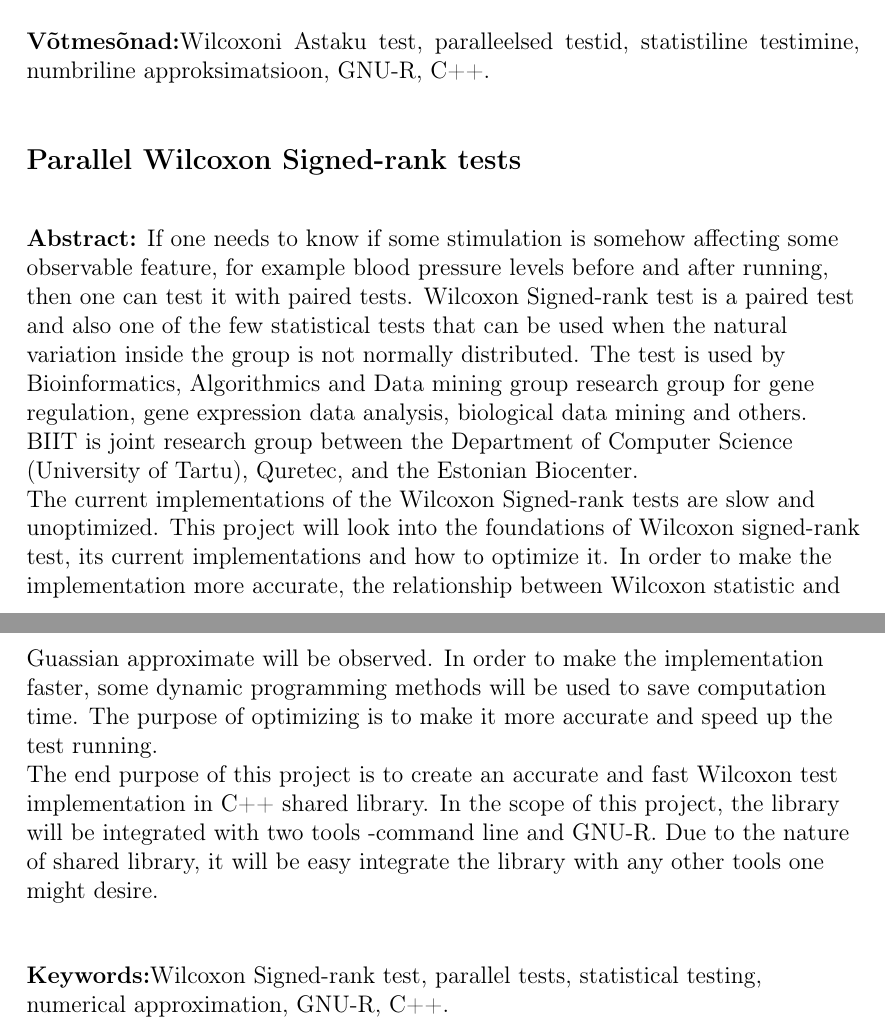
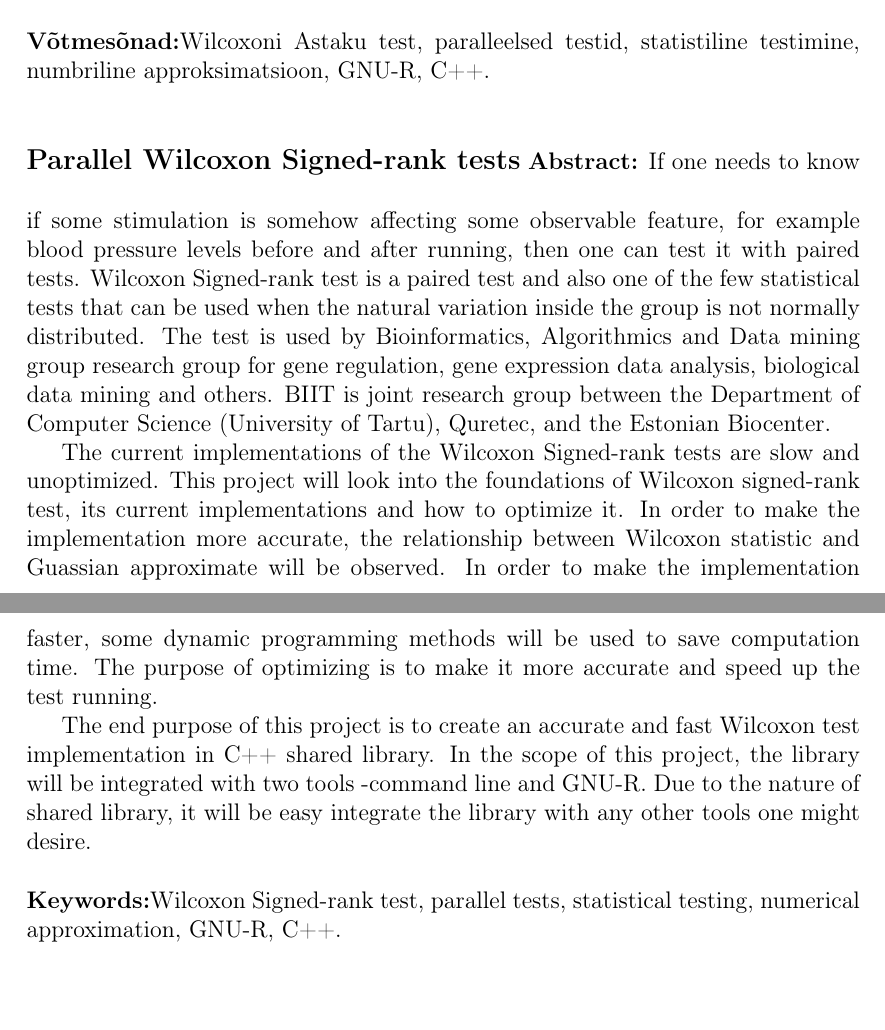
Before and after one commit to stenver/wilcoxon-test, a LaTeX thesis (seminar_paper/seminar_paper.tex): two parts of pages 3 and 4 of 45 before the commit and two parts of pages 3 and 4 of 46 after it, joined at a grey line, cut so that both start at the same text. Compiled offline with pdfLaTeX.

Commit message:
Improved seminar paper

```diff
--- a/seminar_paper/seminar_paper.tex
+++ b/seminar_paper/seminar_paper.tex
@@ -166,7 +166,7 @@ Projekti lõppeesmärk on luua täpne ja kiire Wilcoxoni testi implementatsioon
 \selectlanguage{english}
 \noindent\textbf{\large Parallel Wilcoxon Signed-rank tests}
 \vspace*{3ex}
-{\flushleft{\textbf{Abstract:}}
+{\noindent{\textbf{Abstract:}}
 If one needs to know if some stimulation is somehow affecting some observable feature, for example blood pressure levels before and after running, then one can test it with paired tests. Wilcoxon Signed-rank test is a paired test and also one of the few statistical tests that can be used when the natural variation inside the group is not normally distributed. The test is used by Bioinformatics, Algorithmics and Data mining group research group for gene regulation, gene expression data analysis, biological data mining and others. BIIT is joint research group between the Department of Computer Science (University of Tartu), Quretec, and the Estonian Biocenter.
 
 The current implementations of the Wilcoxon Signed-rank tests are slow and unoptimized. This project will look into the foundations of Wilcoxon signed-rank test, its current implementations and how to optimize it. In order to make the implementation more accurate, the relationship between Wilcoxon statistic and Guassian approximate will be observed. In order to make the implementation faster, some dynamic programming methods will be used to save computation time. The purpose of optimizing is to make it more accurate and speed up the test running.
@@ -174,7 +174,7 @@ The current implementations of the Wilcoxon Signed-rank tests are slow and unopt
 The end purpose of this project is to create an accurate and fast Wilcoxon test implementation in C++ shared library. In the scope of this project, the library will be integrated with two tools -command line and GNU-R. Due to the nature of shared library, it will be easy integrate the library with any other tools one might desire.
 
 \vspace*{3ex}
-{\flushleft{\textbf{Keywords:}Wilcoxon Signed-rank test, parallel tests, statistical testing, numerical approximation, GNU-R, C++.}}
+{\noindent{\textbf{Keywords:}Wilcoxon Signed-rank test, parallel tests, statistical testing, numerical approximation, GNU-R, C++.}}
 
 
 \selectlanguage{english}
```
Also changed, not shown: seminar_paper/seminar_paper.bbl (added), seminar_paper/seminar_paper.pdf, 7 other files.
